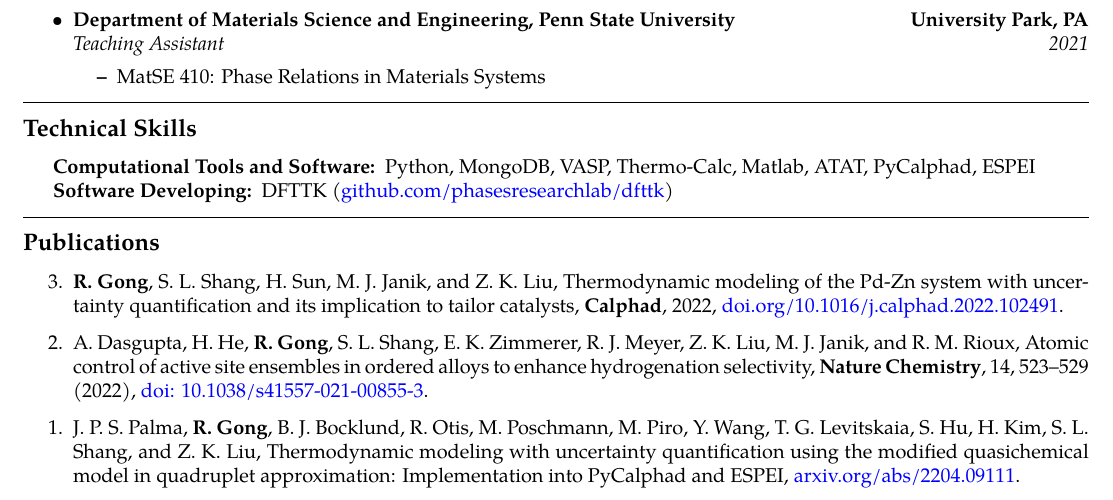
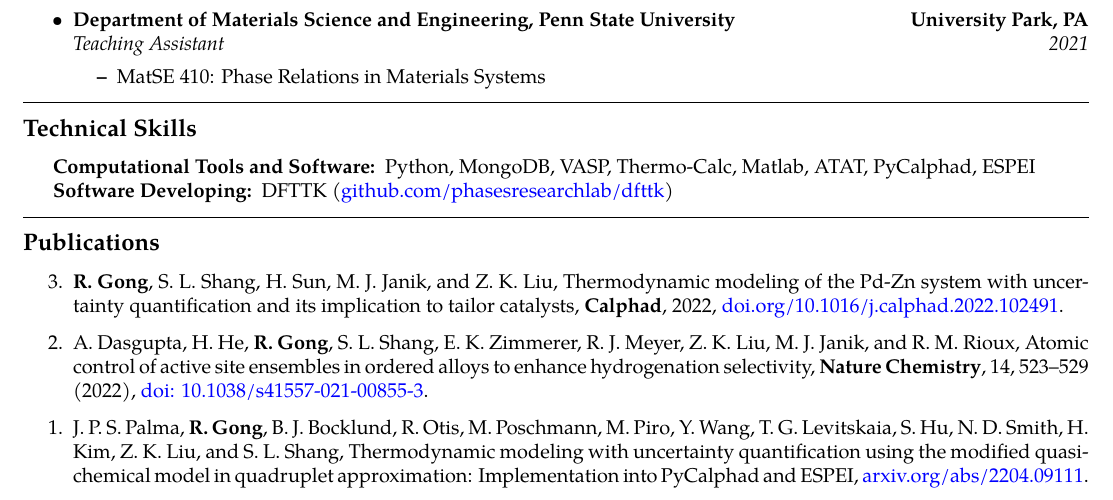
Before and after one commit to RushiGong/resume, a LaTeX CV (resume.tex): part of the page, cut so that both start at the same text. Compiled offline with pdfLaTeX.

Commit message:
authorship

```diff
--- a/resume.tex
+++ b/resume.tex
@@ -203,7 +203,7 @@
   \item  A. Dasgupta, H. He, \textbf{R. Gong}, S. L. Shang, E. K. Zimmerer, R. J. Meyer, Z. K. Liu, M. J. Janik, and R. M. Rioux,
   Atomic control of active site ensembles in ordered alloys to enhance hydrogenation selectivity,
   \textbf{Nature Chemistry}, 14, 523–529 (2022), \href{https://doi.org/10.1038/s41557-021-00855-3}{doi: 10.1038/s41557-021-00855-3}.
-  \item J. P. S. Palma, \textbf{R. Gong}, B. J. Bocklund, R. Otis, M. Poschmann, M. Piro, Y. Wang, T. G. Levitskaia, S. Hu, H. Kim, S. L. Shang, and Z. K. Liu,
+  \item J. P. S. Palma, \textbf{R. Gong}, B. J. Bocklund, R. Otis, M. Poschmann, M. Piro, Y. Wang, T. G. Levitskaia, S. Hu,  N. D. Smith, H. Kim, Z. K. Liu, and S. L. Shang,
   Thermodynamic modeling with uncertainty quantification using the modified quasichemical model in quadruplet approximation: Implementation into PyCalphad and ESPEI,  \href{http://arxiv.org/abs/2204.09111}{arxiv.org/abs/2204.09111}.
 \end{etaremune}
 
```
Also changed, not shown: resume.pdf.
